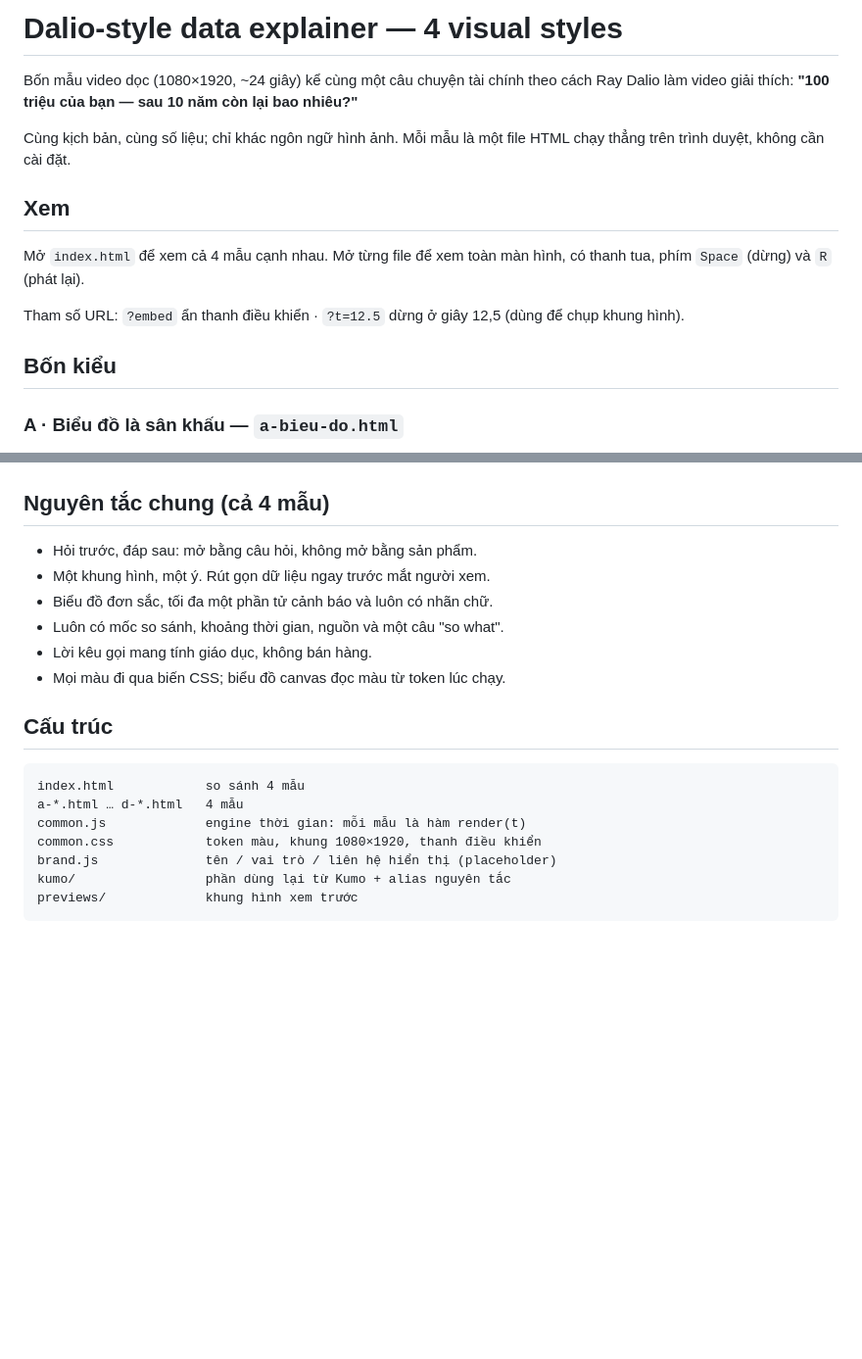
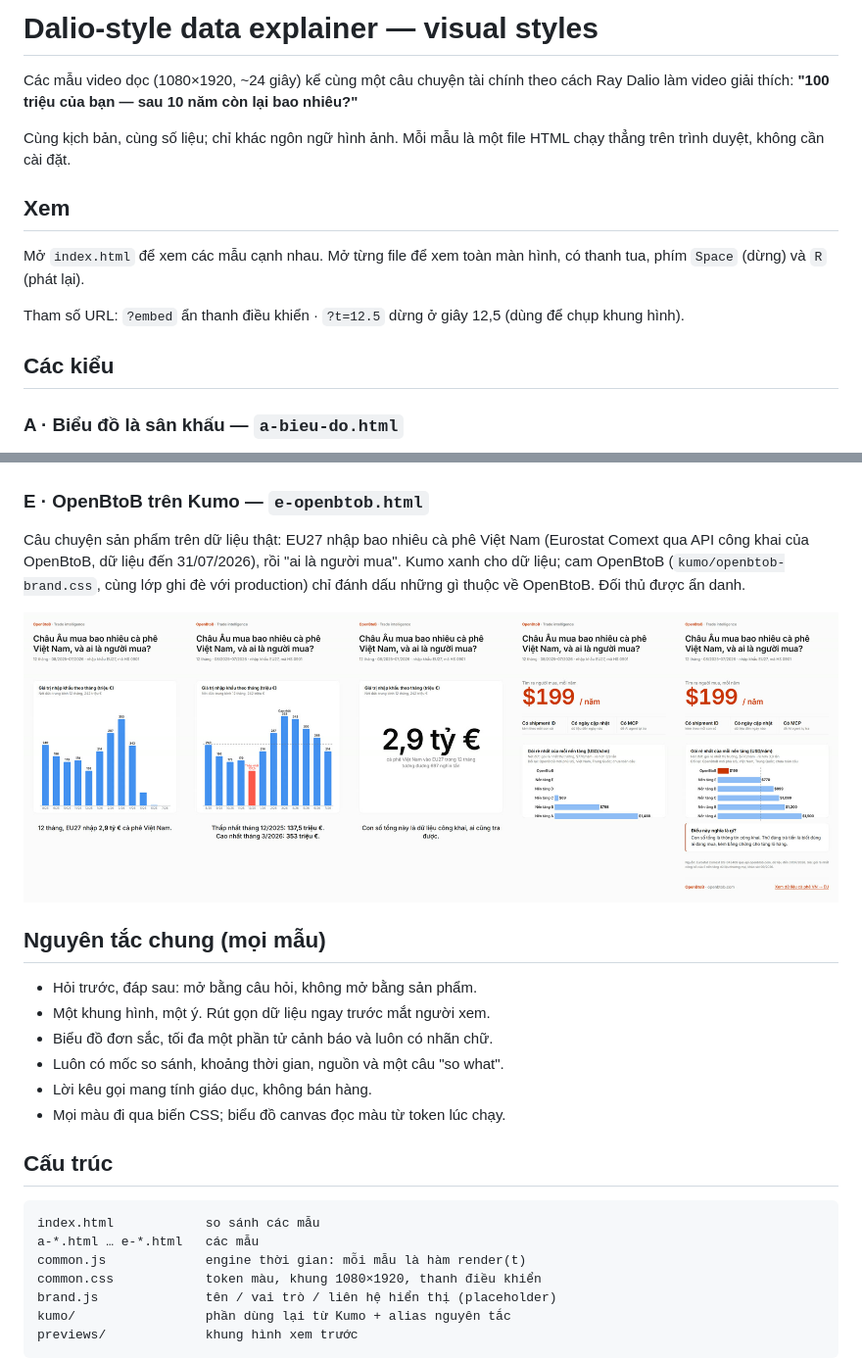
Before and after one commit to mrd-bdsmetro/dalio-style-explainer, a Markdown page: README.md, 2 parts joined by grey strips. Shown at 98% size. GitHub-like rendering; pictures changed too: previews/e.jpg (added); blank space fills up the shorter version.

````diff
--- a/README.md
+++ b/README.md
@@ -1,17 +1,17 @@
-# Dalio-style data explainer — 4 visual styles
+# Dalio-style data explainer — visual styles
 
-Bốn mẫu video dọc (1080×1920, ~24 giây) kể cùng một câu chuyện tài chính theo cách Ray Dalio làm video giải thích:
+Các mẫu video dọc (1080×1920, ~24 giây) kể cùng một câu chuyện tài chính theo cách Ray Dalio làm video giải thích:
 **"100 triệu của bạn — sau 10 năm còn lại bao nhiêu?"**
 
 Cùng kịch bản, cùng số liệu; chỉ khác ngôn ngữ hình ảnh. Mỗi mẫu là một file HTML chạy thẳng trên trình duyệt, không cần cài đặt.
 
 ## Xem
 
-Mở `index.html` để xem cả 4 mẫu cạnh nhau. Mở từng file để xem toàn màn hình, có thanh tua, phím `Space` (dừng) và `R` (phát lại).
+Mở `index.html` để xem các mẫu cạnh nhau. Mở từng file để xem toàn màn hình, có thanh tua, phím `Space` (dừng) và `R` (phát lại).
 
 Tham số URL: `?embed` ẩn thanh điều khiển · `?t=12.5` dừng ở giây 12,5 (dùng để chụp khung hình).
 
-## Bốn kiểu
+## Các kiểu
 
 ### A · Biểu đồ là sân khấu — `a-bieu-do.html`
 Theo *Principles for Dealing with the Changing World Order* (2023). Nền tối → sáng. Bốn đường vẽ dần, nhấn từng đường; quỹ cổ phiếu vẽ gập ghềnh rồi rút gọn thành xu hướng.
@@ -33,7 +33,12 @@ Biểu đồ và màu theo [Kumo](https://kumo-ui.com/) của Cloudflare: EChart
 
 ![D](previews/d.jpg)
 
-## Nguyên tắc chung (cả 4 mẫu)
+### E · OpenBtoB trên Kumo — `e-openbtob.html`
+Câu chuyện sản phẩm trên dữ liệu thật: EU27 nhập bao nhiêu cà phê Việt Nam (Eurostat Comext qua API công khai của OpenBtoB, dữ liệu đến 31/07/2026), rồi "ai là người mua". Kumo xanh cho dữ liệu; cam OpenBtoB (`kumo/openbtob-brand.css`, cùng lớp ghi đè với production) chỉ đánh dấu những gì thuộc về OpenBtoB. Đối thủ được ẩn danh.
+
+![E](previews/e.jpg)
+
+## Nguyên tắc chung (mọi mẫu)
 
 - Hỏi trước, đáp sau: mở bằng câu hỏi, không mở bằng sản phẩm.
 - Một khung hình, một ý. Rút gọn dữ liệu ngay trước mắt người xem.
@@ -45,8 +50,8 @@ Biểu đồ và màu theo [Kumo](https://kumo-ui.com/) của Cloudflare: EChart
 ## Cấu trúc
 
 ```
-index.html            so sánh 4 mẫu
-a-*.html … d-*.html   4 mẫu
+index.html            so sánh các mẫu
+a-*.html … e-*.html   các mẫu
 common.js             engine thời gian: mỗi mẫu là hàm render(t)
 common.css            token màu, khung 1080×1920, thanh điều khiển
 brand.js              tên / vai trò / liên hệ hiển thị (placeholder)
````
Also changed, not shown: 3 other files.
